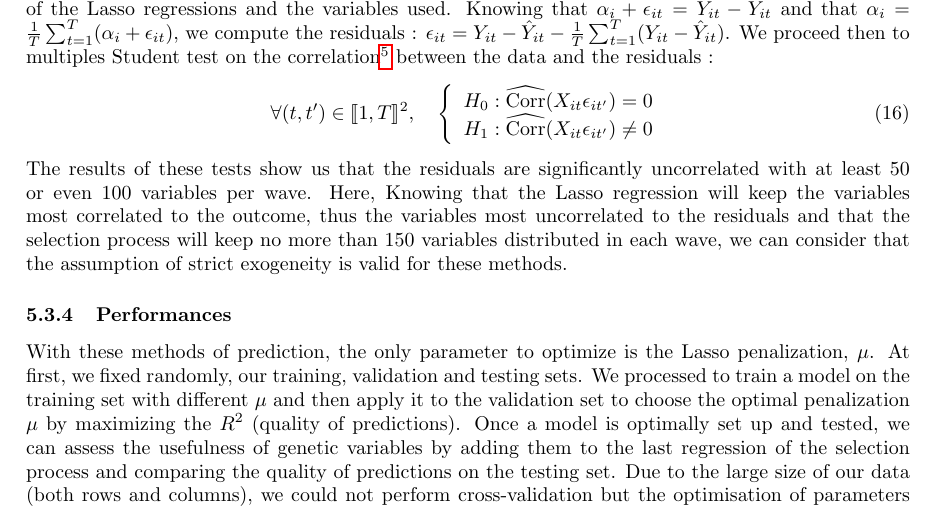
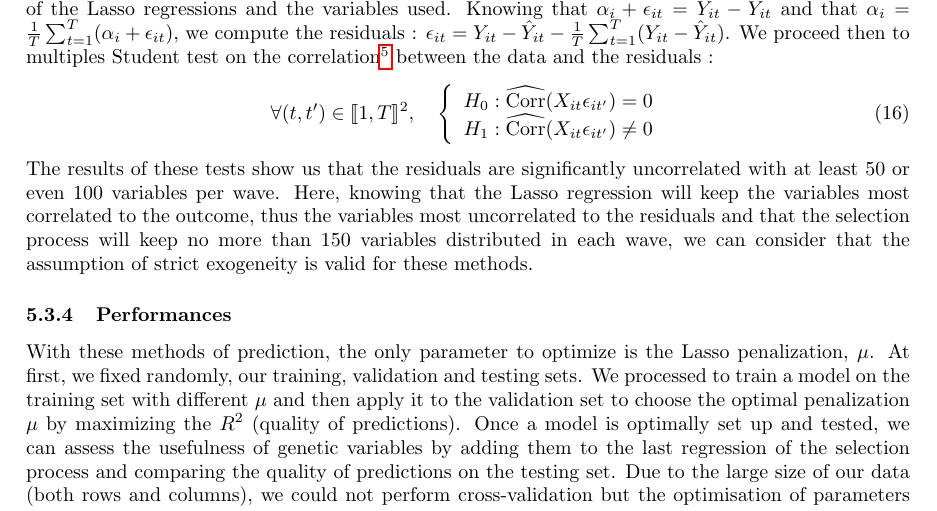
Before and after one commit to jveillon/Projet_Statapp, a LaTeX paper (Rapport_Statapp/Statapp_report.tex): part of page 16 of 23, cut so that both start at the same text. Compiled offline with pdfLaTeX.

Commit message:
J'ai corrigé une faute d'orthographe et j'ai commencé le PowerPoint

```diff
--- a/Rapport_Statapp/Statapp_report.tex
+++ b/Rapport_Statapp/Statapp_report.tex
@@ -9,10 +9,11 @@
 \usepackage{geometry} % Pour changer les marges
 \usepackage{url} % Pour les références
 \usepackage{stmaryrd} % Pour les doubles crochets
-\usepackage{hyperref}
+\usepackage{hyperref} % Pour cliquer sur les titres et sur les références
 
-% UTILISER LA LIGNE CI-DESSOUS POUR CHANGER LES MARGES
-\newgeometry{vmargin={20mm}, hmargin={30mm,30mm}}   % set the margins
+
+\newgeometry{vmargin={20mm}, hmargin={30mm,30mm}} % Set the margins
+\graphicspath{{figures_of_report/}} % Setting the graphicspath
 
 %new commands
 \DeclareMathOperator*{\argmin}{arg\,min}
@@ -537,7 +538,7 @@ To try to check whether this hypothesis is valid, we conducted correlation tests
 	\end{array}
 	\right.
 \end{equation}
-The results of these tests show us that the residuals are significantly uncorrelated with at least 50 or even 100 variables per wave. Here, Knowing that the Lasso regression will keep the variables most correlated to the outcome, thus the variables most uncorrelated to the residuals and that the selection process will keep no more than 150 variables distributed in each wave, we can consider that the assumption of strict exogeneity is valid for these methods.
+The results of these tests show us that the residuals are significantly uncorrelated with at least 50 or even 100 variables per wave. Here, knowing that the Lasso regression will keep the variables most correlated to the outcome, thus the variables most uncorrelated to the residuals and that the selection process will keep no more than 150 variables distributed in each wave, we can consider that the assumption of strict exogeneity is valid for these methods.
 
 \subsubsection{Performances}
 
```
Also changed, not shown: Rapport_Statapp/Statapp_report.pdf, Rapport_Statapp/figures_of_report/ENSAE_logo.png (renamed from Rapport_Statapp/ENSAE_logo.png), Rapport_Statapp/figures_of_report/density_bmi.png (renamed from Rapport_Statapp/density_bmi.png), Rapport_Statapp/figures_of_report/distribution_of_columns_wrt_missing_values_ratio.png (renamed from Rapport_Statapp/distribution_of_columns_wrt_missing_values_ratio.png), Rapport_Statapp/figures_of_report/distribution_of_the_tSNE_GHI.png (renamed from Rapport_Statapp/distribution_of_the_tSNE_GHI.png), Rapport_Statapp/figures_of_report/relationships_between_tSNE_GHI_and_multiple_factors.png (renamed from Rapport_Statapp/relationships_between_tSNE_GHI_and_multiple_factors.png), Rapport_Statapp/figures_of_report/std_alcohol.png (renamed from Rapport_Statapp/std_alcohol.png), Rapport_Statapp/figures_of_report/tSNE_GHI_RMSE_according_to_percentage_NaN.png (renamed from Rapport_Statapp/tSNE_GHI_RMSE_according_to_percentage_NaN.png), Rapport_Statapp/figures_of_report/tSNE_GHI_RMSE_according_to_sample_size.png (renamed from Rapport_Statapp/tSNE_GHI_RMSE_according_to_sample_size.png), Rapport_Statapp/figures_of_report/tSNE_GHI_by_age.png (renamed from Rapport_Statapp/tSNE_GHI_by_age.png), Rapport_Statapp/figures_of_report/tSNE_GHI_by_doctor_visits.png (renamed from Rapport_Statapp/tSNE_GHI_by_doctor_visits.png), Rapport_Statapp/figures_of_report/tSNE_GHI_by_hospital_overnight_stays.png (renamed from Rapport_Statapp/tSNE_GHI_by_hospital_overnight_stays.png), Rapport_Statapp/figures_of_report/tSNE_GHI_by_overnight_nursing_home_stays.png (renamed from Rapport_Statapp/tSNE_GHI_by_overnight_nursing_home_stays.png), Rapport_Statapp/figures_of_report/xgboost_accuracy_wrt_number_of_classes.png (renamed from Rapport_Statapp/xgboost_accuracy_wrt_number_of_classes.png), 1 more files, 4 other files.
